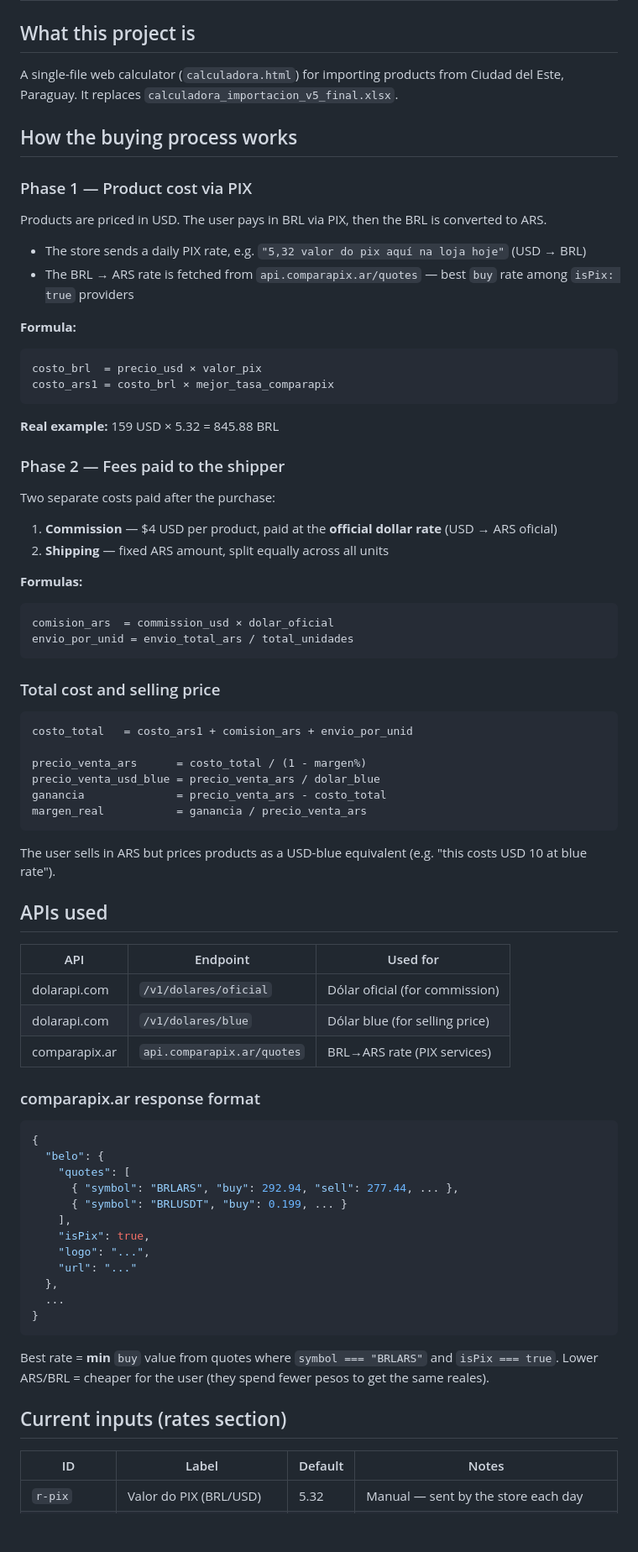
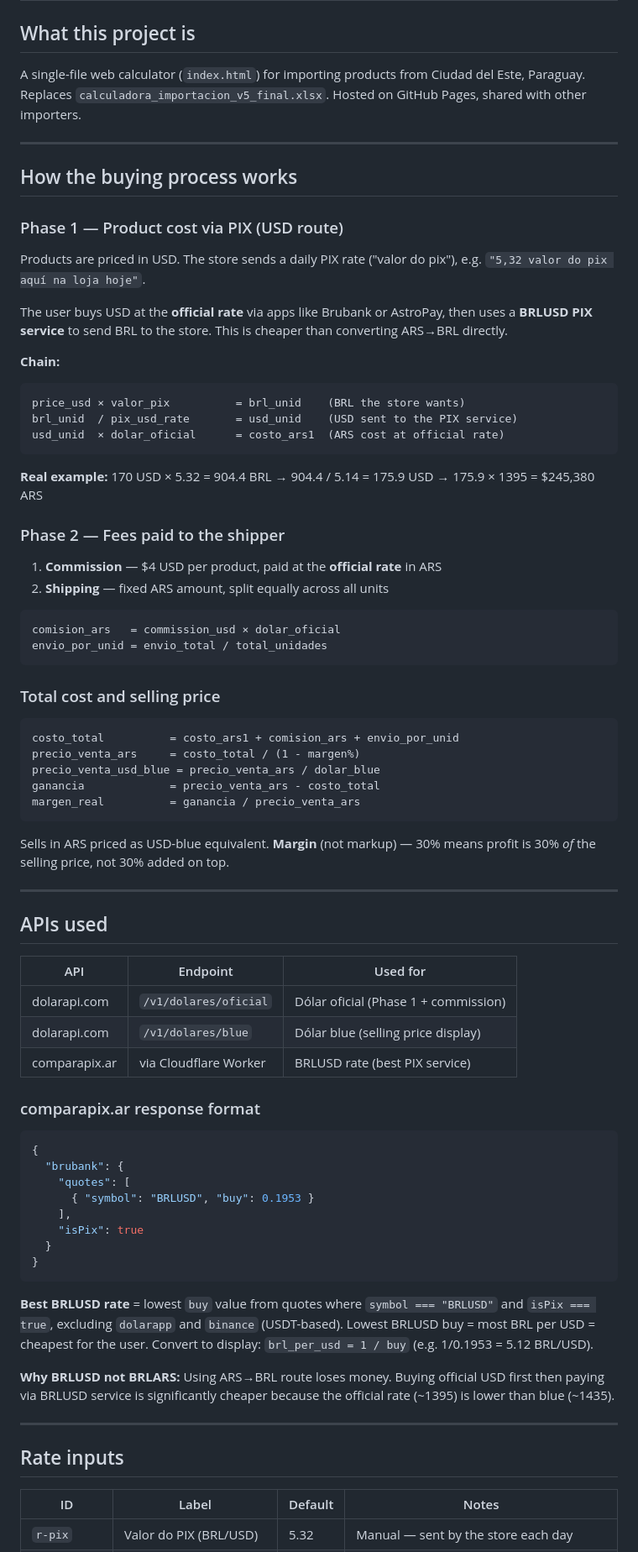
Before and after one commit to Agustincrov/calculadora-importacion-perfumes, a Markdown page: CLAUDE.md, the part around one of its changes. Shown at 84% size. Drawn GitHub-style; blank space fills up the shorter version.

````diff
--- a/CLAUDE.md
+++ b/CLAUDE.md
@@ -1,75 +1,77 @@
 # Calculadora de Importación — Checkpoint
 
 ## What this project is
-A single-file web calculator (`calculadora.html`) for importing products from Ciudad del Este, Paraguay.
-It replaces `calculadora_importacion_v5_final.xlsx`.
+A single-file web calculator (`index.html`) for importing products from Ciudad del Este, Paraguay.
+Replaces `calculadora_importacion_v5_final.xlsx`. Hosted on GitHub Pages, shared with other importers.
+
+---
 
 ## How the buying process works
 
-### Phase 1 — Product cost via PIX
-Products are priced in USD. The user pays in BRL via PIX, then the BRL is converted to ARS.
+### Phase 1 — Product cost via PIX (USD route)
+Products are priced in USD. The store sends a daily PIX rate ("valor do pix"), e.g. `"5,32 valor do pix aquí na loja hoje"`.
 
-- The store sends a daily PIX rate, e.g. `"5,32 valor do pix aquí na loja hoje"` (USD → BRL)
-- The BRL → ARS rate is fetched from `api.comparapix.ar/quotes` — best `buy` rate among `isPix: true` providers
+The user buys USD at the **official rate** via apps like Brubank or AstroPay, then uses a **BRLUSD PIX service** to send BRL to the store. This is cheaper than converting ARS→BRL directly.
 
-**Formula:**
+**Chain:**
 ```
-costo_brl  = precio_usd × valor_pix
-costo_ars1 = costo_brl × mejor_tasa_comparapix
+price_usd × valor_pix          = brl_unid    (BRL the store wants)
+brl_unid  / pix_usd_rate       = usd_unid    (USD sent to the PIX service)
+usd_unid  × dolar_oficial      = costo_ars1  (ARS cost at official rate)
 ```
 
-**Real example:** 159 USD × 5.32 = 845.88 BRL
+**Real example:** 170 USD × 5.32 = 904.4 BRL → 904.4 / 5.14 = 175.9 USD → 175.9 × 1395 = $245,380 ARS
 
 ### Phase 2 — Fees paid to the shipper
-Two separate costs paid after the purchase:
-
-1. **Commission** — $4 USD per product, paid at the **official dollar rate** (USD → ARS oficial)
+1. **Commission** — $4 USD per product, paid at the **official rate** in ARS
 2. **Shipping** — fixed ARS amount, split equally across all units
 
-**Formulas:**
 ```
-comision_ars  = commission_usd × dolar_oficial
-envio_por_unid = envio_total_ars / total_unidades
+comision_ars   = commission_usd × dolar_oficial
+envio_por_unid = envio_total / total_unidades
 ```
 
 ### Total cost and selling price
 ```
-costo_total   = costo_ars1 + comision_ars + envio_por_unid
-
-precio_venta_ars      = costo_total / (1 - margen%)
+costo_total          = costo_ars1 + comision_ars + envio_por_unid
+precio_venta_ars     = costo_total / (1 - margen%)
 precio_venta_usd_blue = precio_venta_ars / dolar_blue
-ganancia              = precio_venta_ars - costo_total
-margen_real           = ganancia / precio_venta_ars
+ganancia             = precio_venta_ars - costo_total
+margen_real          = ganancia / precio_venta_ars
 ```
 
-The user sells in ARS but prices products as a USD-blue equivalent (e.g. "this costs USD 10 at blue rate").
+Sells in ARS priced as USD-blue equivalent. **Margin** (not markup) — 30% means profit is 30% *of* the selling price, not 30% added on top.
+
+---
 
 ## APIs used
 | API | Endpoint | Used for |
 |-----|----------|----------|
-| dolarapi.com | `/v1/dolares/oficial` | Dólar oficial (for commission) |
-| dolarapi.com | `/v1/dolares/blue` | Dólar blue (for selling price) |
-| comparapix.ar | `api.comparapix.ar/quotes` | BRL→ARS rate (PIX services) |
+| dolarapi.com | `/v1/dolares/oficial` | Dólar oficial (Phase 1 + commission) |
+| dolarapi.com | `/v1/dolares/blue` | Dólar blue (selling price display) |
+| comparapix.ar | via Cloudflare Worker | BRLUSD rate (best PIX service) |
 
 ### comparapix.ar response format
 ```json
 {
-  "belo": {
+  "brubank": {
     "quotes": [
-      { "symbol": "BRLARS", "buy": 292.94, "sell": 277.44, ... },
-      { "symbol": "BRLUSDT", "buy": 0.199, ... }
+      { "symbol": "BRLUSD", "buy": 0.1953 }
     ],
-    "isPix": true,
-    "logo": "...",
-    "url": "..."
-  },
-  ...
+    "isPix": true
+  }
 }
 ```
-Best rate = **min** `buy` value from quotes where `symbol === "BRLARS"` and `isPix === true`.
-Lower ARS/BRL = cheaper for the user (they spend fewer pesos to get the same reales).
 
-## Current inputs (rates section)
+**Best BRLUSD rate** = lowest `buy` value from quotes where `symbol === "BRLUSD"` and `isPix === true`, excluding `dolarapp` and `binance` (USDT-based).
+Lowest BRLUSD buy = most BRL per USD = cheapest for the user.
+Convert to display: `brl_per_usd = 1 / buy` (e.g. 1/0.1953 = 5.12 BRL/USD).
+
+**Why BRLUSD not BRLARS:** Using ARS→BRL route loses money. Buying official USD first then paying via BRLUSD service is significantly cheaper because the official rate (~1395) is lower than blue (~1435).
+
+---
+
+## Rate inputs
 | ID | Label | Default | Notes |
 |----|-------|---------|-------|
 | `r-pix` | Valor do PIX (BRL/USD) | 5.32 | Manual — sent by the store each day |
````
Also changed, not shown: other parts of CLAUDE.md (+20 -18 lines).
